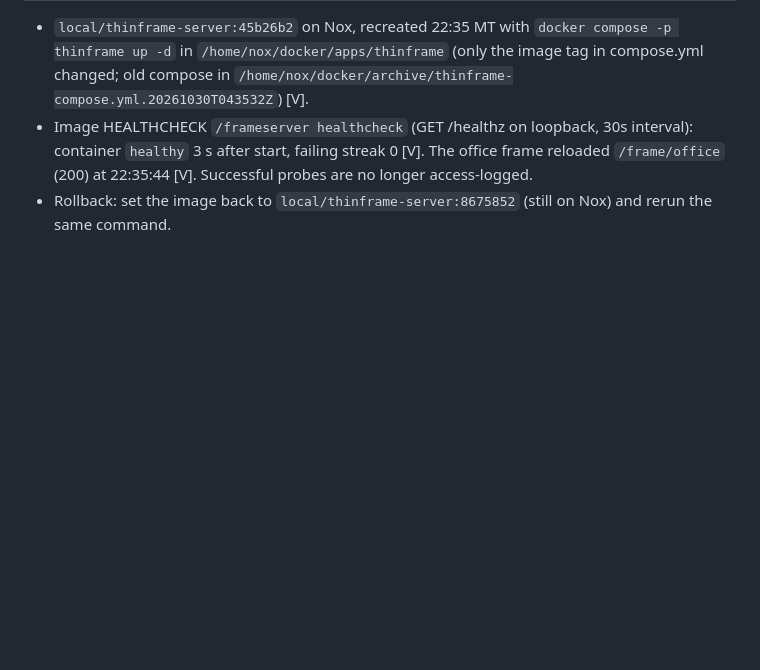
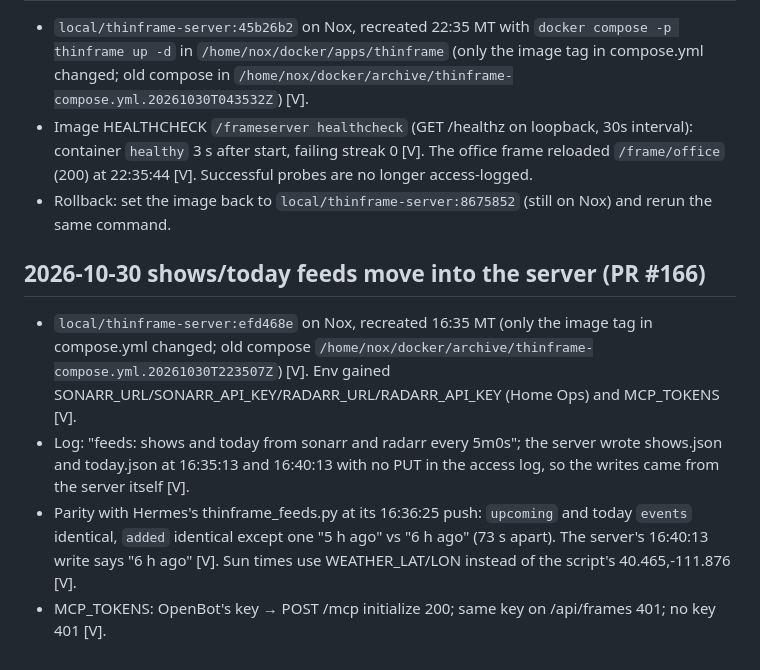
Before and after one commit to MikeO7/thinframe, a Markdown page: docs/log.md, the part around the change. GitHub-like rendering; blank space fills up the shorter version.

Commit message:
docs: log feeds and MCP_TOKENS deploy (#166)

```diff
--- a/docs/log.md
+++ b/docs/log.md
@@ -983,3 +983,14 @@ start times, cog's own timestamps against `/proc/uptime`), system updates fastbo
   at 22:35:44 [V]. Successful probes are no longer access-logged.
 - Rollback: set the image back to `local/thinframe-server:8675852` (still on Nox) and rerun the same
   command.
+
+## 2026-10-30 shows/today feeds move into the server (PR #166)
+- `local/thinframe-server:efd468e` on Nox, recreated 16:35 MT (only the image tag in compose.yml
+  changed; old compose `/home/nox/docker/archive/thinframe-compose.yml.20261030T223507Z`) [V].
+  Env gained SONARR_URL/SONARR_API_KEY/RADARR_URL/RADARR_API_KEY (Home Ops) and MCP_TOKENS [V].
+- Log: "feeds: shows and today from sonarr and radarr every 5m0s"; the server wrote shows.json and
+  today.json at 16:35:13 and 16:40:13 with no PUT in the access log, so the writes came from the server itself [V].
+- Parity with Hermes's thinframe_feeds.py at its 16:36:25 push: `upcoming` and today `events`
+  identical, `added` identical except one "5 h ago" vs "6 h ago" (73 s apart). The server's 16:40:13
+  write says "6 h ago" [V]. Sun times use WEATHER_LAT/LON instead of the script's 40.465,-111.876 [V].
+- MCP_TOKENS: OpenBot's key → POST /mcp initialize 200; same key on /api/frames 401; no key 401 [V].
```
